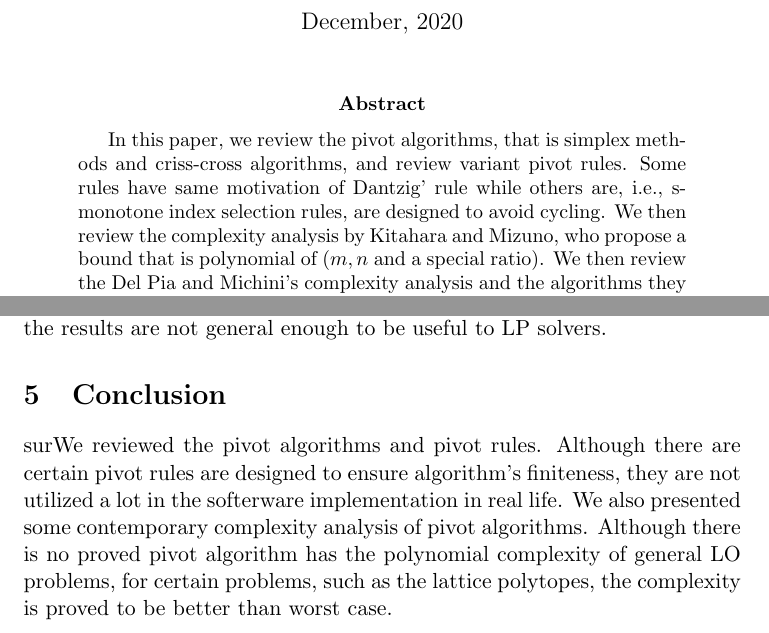
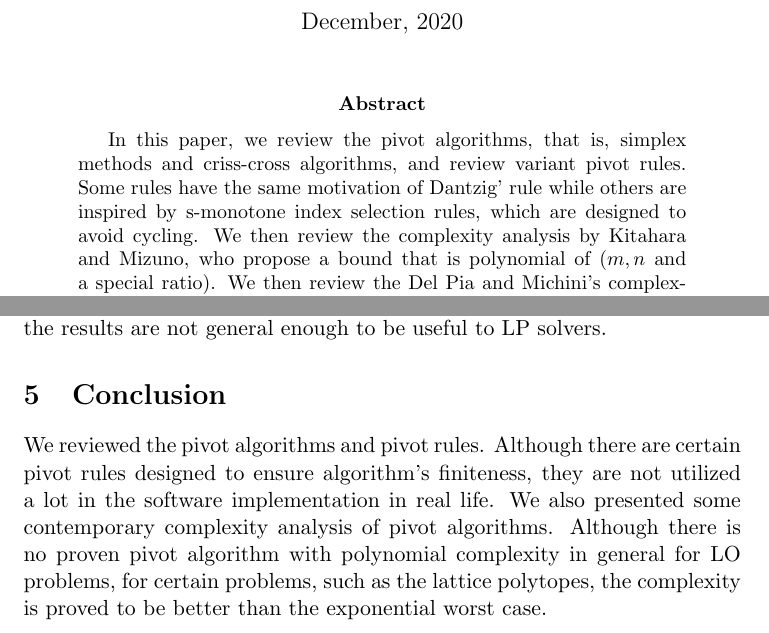
Before and after one commit to spkelle2/406_final_project, a LaTeX paper (draft/project_406.tex): two parts of pages 1 and 15 of 16 before the commit and two parts of pages 1 and 15 of 17 after it, joined at a grey line, cut so that both start at the same text. Compiled offline with pdfLaTeX.

Commit message:
revisions

```diff
--- a/draft/project_406.tex
+++ b/draft/project_406.tex
@@ -29,7 +29,7 @@
 
 
 \begin{abstract}
-In this paper, we review the pivot algorithms, that is simplex methods and criss-cross algorithms, and review variant pivot rules. Some rules have same motivation of Dantzig' rule while others are, i.e., s-monotone index selection rules, are designed to avoid cycling. We then review the complexity analysis by Kitahara and Mizuno, who propose a bound that is polynomial of $(m, n$ and a special ratio). We then review the Del Pia and Michini's complexity analysis and the algorithms they designed for lattice polytopes (a subclass of LO) which has complexity of polynomial of $(n,k)$.
+In this paper, we review the pivot algorithms, that is, simplex methods and criss-cross algorithms, and review variant pivot rules. Some rules have the same motivation of Dantzig' rule while others are inspired by s-monotone index selection rules, which are designed to avoid cycling. We then review the complexity analysis by Kitahara and Mizuno, who propose a bound that is polynomial of $(m, n$ and a special ratio). We then review the Del Pia and Michini's complexity analysis and the algorithms they designed for lattice polytopes (a subclass of LO) which has complexity of polynomial of $(n,k)$.
 
 \end{abstract}
 
@@ -397,5 +397,5 @@ The second comparison worth calling out is the relationship between this result
 After taking a bit of an account of the history of pivot algorithms, all the way from Dantzig to advances this year, we thought it may be of interest to the reader to point out what in our review is leveraged in practice. In his 2015 \cite{bixby} talk, Bob Bixby goes into detail the implementation details of Gurobi and Cplex. In the early parts of this paper, we find a lot of overlap with what is used. In both solvers we find implementations of primal simplex using revised simplex to calculate each pivot. He goes on to detail that for a pivoting rule both softwares use steepest-edge since computational experiments have shown it to both find short paths around the feasible region as well as paths that are easy to calculate. The surprising point in the talk was that neither software actually uses a pivot rule with an anti-cycling scheme, which led us to conclude many of our mentioned pivot rules are actually not that useful in practice. Instead, both softwares have a way of perturbing the problem (by adjusting lower bounds slightly) so that degeneracy goes away but yet we still end up with the same optimal solution. Since there were a recent advancement and theory not yet uncovered at the time of Bixby's talk, we decided to do a little outside searching for implementations of Del Pia's and Kitahara's papers. We were not able to find implementations for either, and we think this to be the case because the results are not general enough to be useful to LP solvers.
 
 \section{Conclusion}
-surWe reviewed the pivot algorithms and pivot rules. Although there are certain pivot rules are designed to ensure algorithm’s finiteness, they are not utilized a lot in the softerware implementation in real life. We also presented some contemporary complexity analysis of pivot algorithms. Although there is no proved pivot algorithm has the polynomial complexity of general LO problems, for certain problems, such as the lattice polytopes, the complexity is proved to be better than worst case.
+We reviewed the pivot algorithms and pivot rules. Although there are certain pivot rules designed to ensure algorithm’s finiteness, they are not utilized a lot in the software implementation in real life. We also presented some contemporary complexity analysis of pivot algorithms. Although there is no proven pivot algorithm with polynomial complexity in general for LO problems, for certain problems, such as the lattice polytopes, the complexity is proved to be better than the exponential worst case.
 
```
Also changed, not shown: draft/project_406.pdf, draft/project_406.tex (1 more changed lines), 3 other files.
